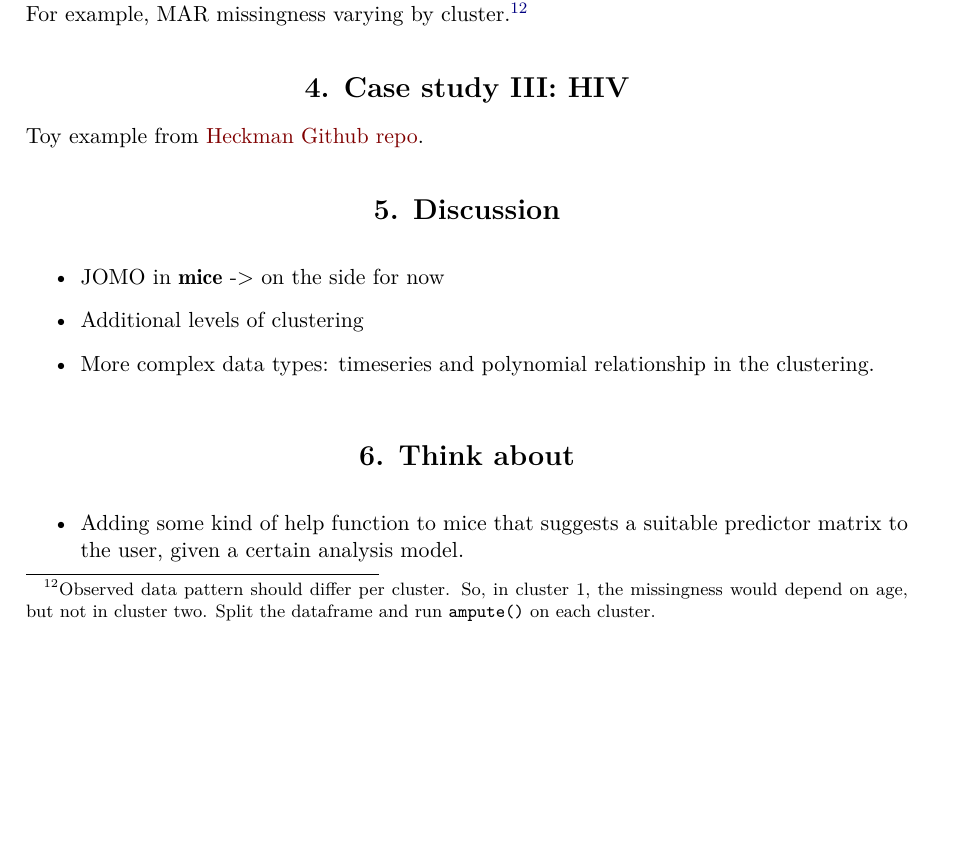
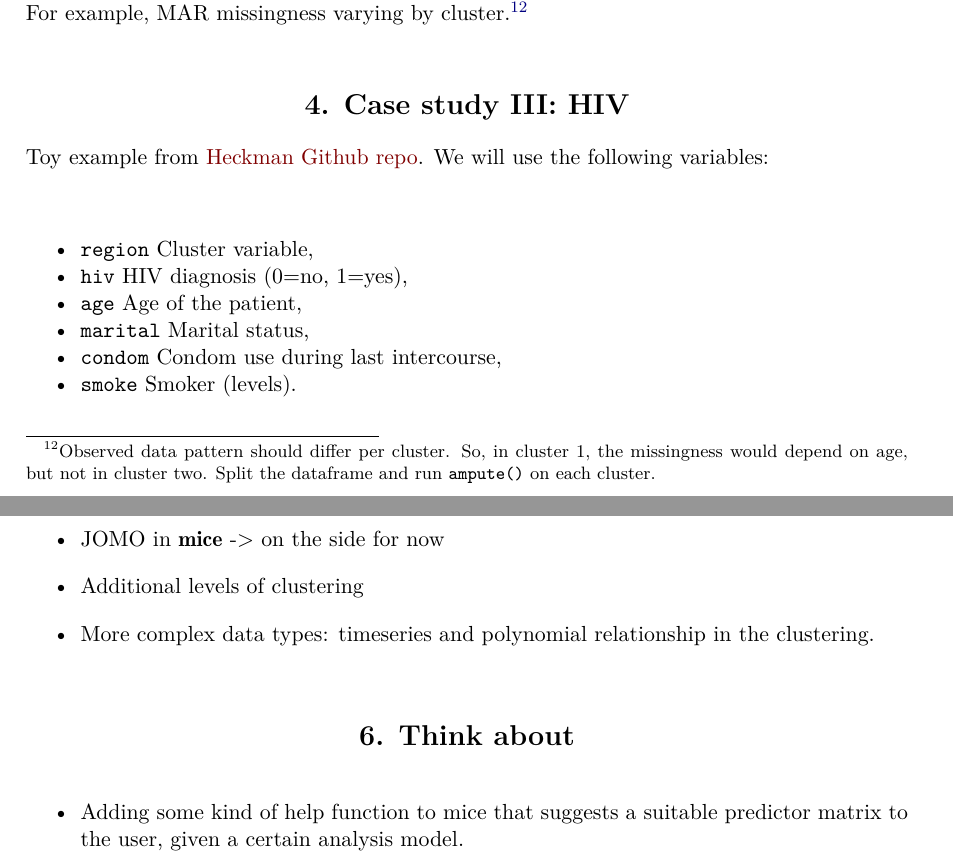
Before and after one commit to hanneoberman/multilevelmice, a LaTeX document (Manuscript/Manuscript.tex): part of page 11 of 13 before the commit and two parts of pages 11 and 12 of 14 after it, the two joined at a grey line, cut so that both start at the same text, the shorter picture padded with empty space. Compiled offline with pdfLaTeX.

Commit message:
Add third case study

```diff
--- a/Manuscript/Manuscript.tex
+++ b/Manuscript/Manuscript.tex
@@ -520,4 +520,20 @@ cluster.\footnote{Observed data pattern should differ per cluster. So,
 
 Toy example from
 \href{https://github.com/johamunoz/Heckman-IPDMA/blob/main/Toy_example.R}{Heckman
-Github repo}.
+Github repo}. We will use the following variables:
+
+\begin{itemize}
+\tightlist
+\item
+  \texttt{region} Cluster variable,
+\item
+  \texttt{hiv} HIV diagnosis (0=no, 1=yes),
+\item
+  \texttt{age} Age of the patient,
+\item
+  \texttt{marital} Marital status,
+\item
+  \texttt{condom} Condom use during last intercourse,
+\item
+  \texttt{smoke} Smoker (levels).
+\end{itemize}
```
Also changed, not shown: Manuscript/Manuscript.pdf, Manuscript/Manuscript_files/figure-latex/hiv-1.pdf (added), Manuscript/Manuscript_files/figure-latex/patterns-1.pdf, Manuscript/Manuscript_files/figure-latex/pop_dist-1.pdf, Manuscript/Manuscript_files/figure-latex/pop_ignored_eval-1.pdf, Manuscript/Manuscript_files/figure-latex/pop_norm_eval-1.pdf, Manuscript/Manuscript_files/figure-latex/pop_pan_eval-1.pdf, Manuscript/Manuscript_files/figure-latex/pop_pat-1.pdf, Manuscript/Manuscript_files/figure-latex/pop_predictor_eval-1.pdf, Manuscript/Manuscript.tex (7 more changed lines), 1 other file.
